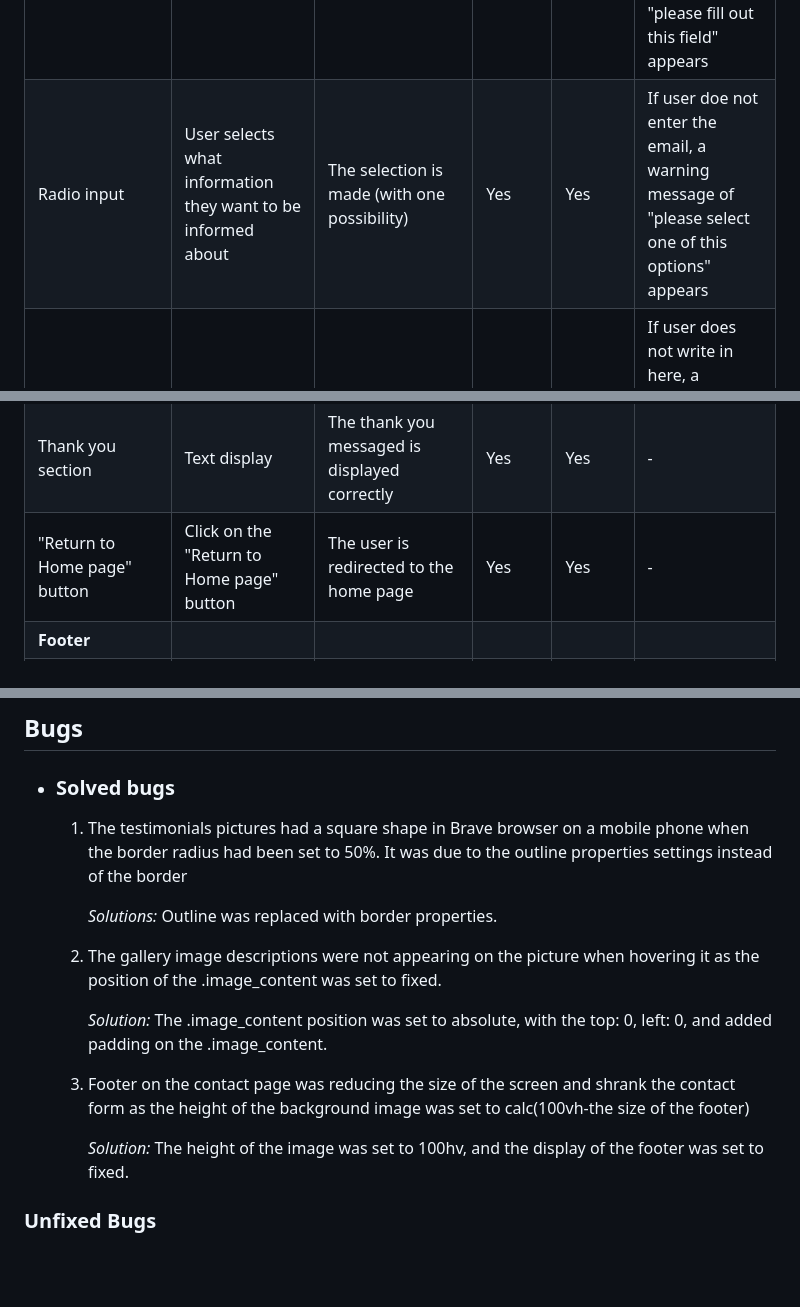
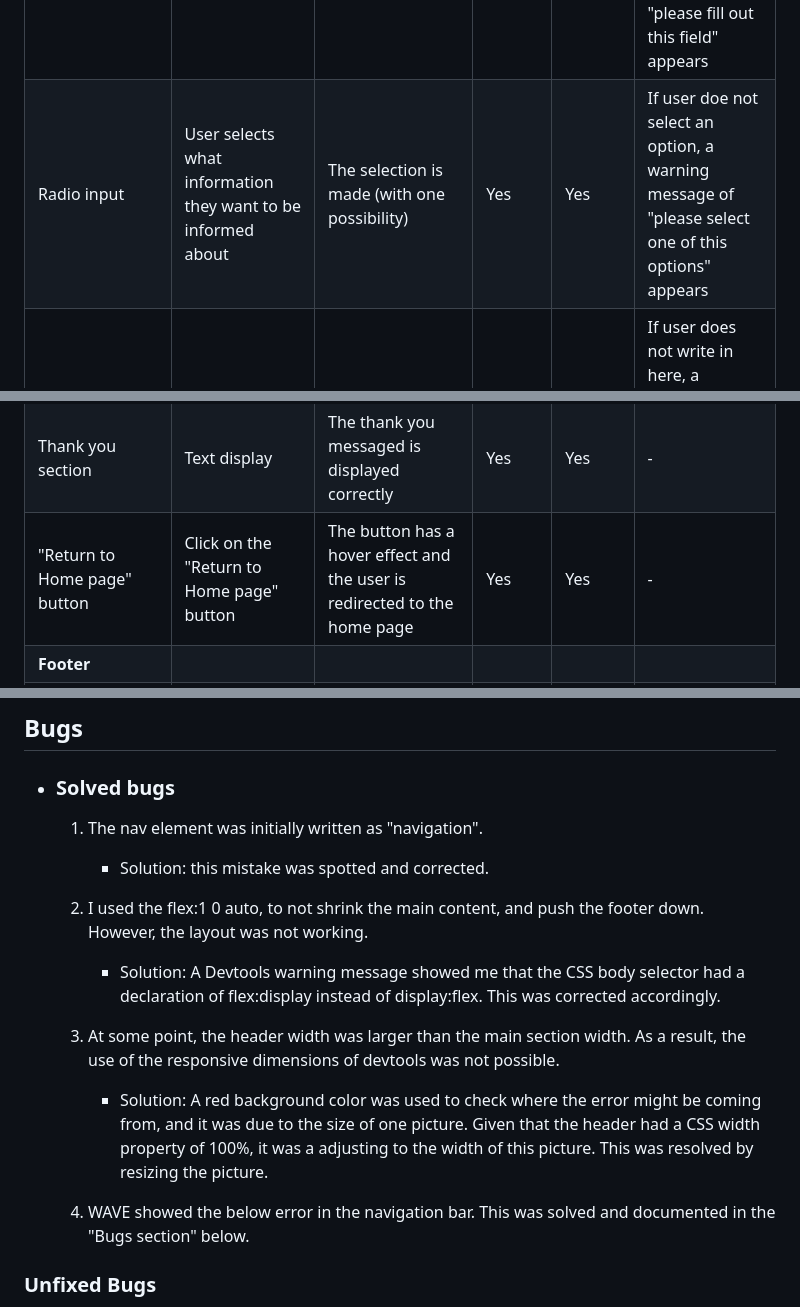
Before and after one commit to ParedesGab/PP1, a Markdown page: README.md, 3 parts joined by grey strips. GitHub-like rendering; blank space fills up the shorter version.

Commit message:
ReadMe: Add bugs section

```diff
--- a/README.md
+++ b/README.md
@@ -411,12 +411,12 @@ The website was tested on the following browsers:
 | Subscribe form | Heading not visible | The heading is hidden | Yes | Yes |
 | Name input | Enter the user's name | The name is entered | Yes | Yes | If user does not enter the name, a warning message of "please fill out this field" appears |
 | Email input | Enter the user's email | The email is entered | Yes | Yes | If user does not enter the email, a warning message of "please fill out this field" appears |
-| Radio input | User selects what information they want to be informed about | The selection is made (with one possibility) | Yes | Yes | If user doe not enter the email, a warning message of "please select one of this options" appears |
+| Radio input | User selects what information they want to be informed about | The selection is made (with one possibility) | Yes | Yes | If user doe not select an option, a warning message of "please select one of this options" appears |
 | Text area input | User provides feedback | Feedback is provided | Yes | Yes | If user does not write in here, a warning message of "please fill out this field" appears |
 | Subscribe button | Click on the Subscribe button | The button has hover animation, and the user is redirected to a thank you page (successful page) | Yes | Yes | - |
 | **SUCESSFUL page** | | | | | |
 | Thank you section | Text display | The thank you messaged is displayed correctly | Yes | Yes | - |
-| "Return to Home page" button | Click on the "Return to Home page" button | The user is redirected to the home page | Yes | Yes | - |
+| "Return to Home page" button | Click on the "Return to Home page" button | The button has a hover effect and the user is redirected to the home page | Yes | Yes | - |
 | **Footer** | | | | | |
 | Footer icons | Highlight when hovered | When hovered the icons have a highlight hover effect | Yes | Yes | - |
 | Facebook icon | Click on the Facebook icon | The user is redirected to the Facebook page | Yes | Yes | - |
@@ -426,17 +426,17 @@ The website was tested on the following browsers:
 
 ## Bugs
 + ### Solved bugs
-    1. The testimonials pictures had a square shape in Brave browser on a mobile phone when the border radius had been set to 50%. It was due to the outline properties settings instead of the border
+    1. The nav element was initially written as "navigation".
+        - Solution: this mistake was spotted and corrected.
 
-        *Solutions:* Outline was replaced with border properties.
+    2. I used the flex:1 0 auto, to not shrink the main content, and push the footer down. However, the layout was not working.
+        - Solution: A Devtools warning message showed me that the CSS body selector had a declaration of flex:display instead of display:flex. This was corrected accordingly.
 
-    1. The gallery image descriptions were not appearing on the picture when hovering it as the position of the .image_content was set to fixed.
+    3. At some point, the header width was larger than the main section width. As a result, the use of the responsive dimensions of devtools was not possible.
+        - Solution: A red background color was used to check where the error might be coming from, and it was due to the size of one picture. Given that the header had a CSS width property of 100%, it was a adjusting to the width of this picture. This was resolved by resizing the picture.
 
-        *Solution:* The .image_content position was set to absolute, with the top: 0, left: 0, and added padding on the .image_content.
+    4. WAVE showed the below error in the navigation bar. This was solved and documented in the "Bugs section" below.
 
-    1. Footer on the contact page was reducing the size of the screen and shrank the contact form as the height of the background image was set to calc(100vh-the size of the footer)
-
-        *Solution:* The height of the image was set to 100hv, and the display of the footer was set to fixed.
 
 ### Unfixed Bugs
 
```
